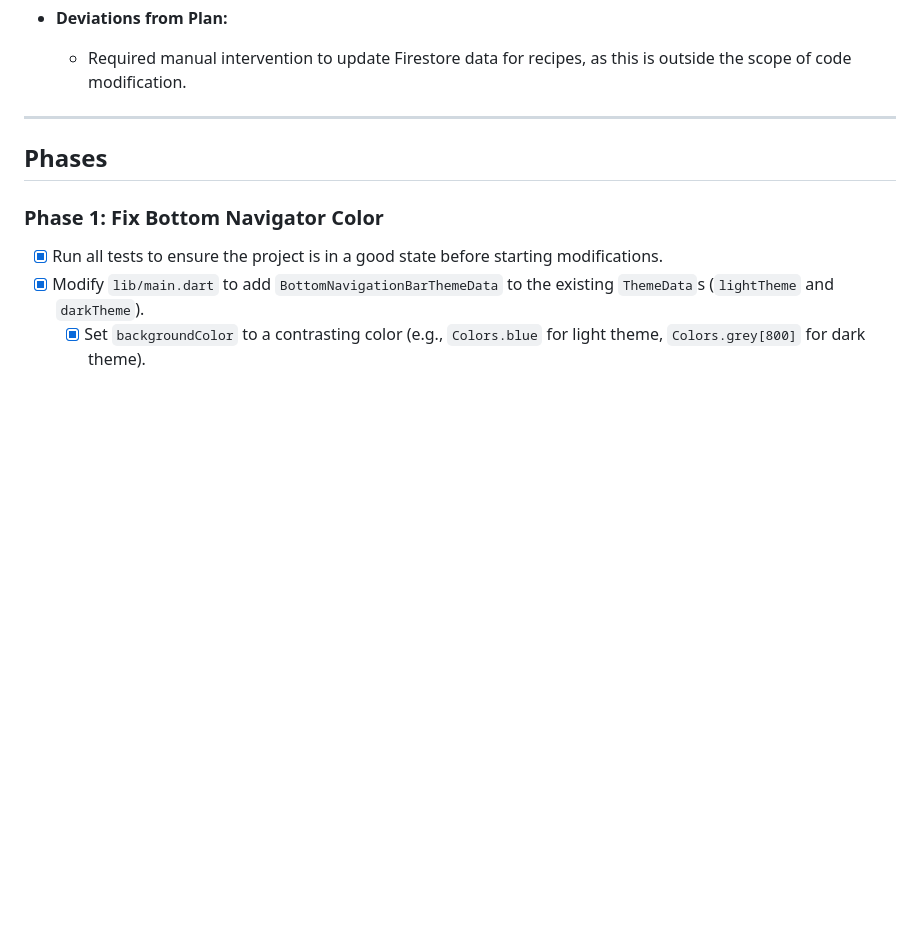
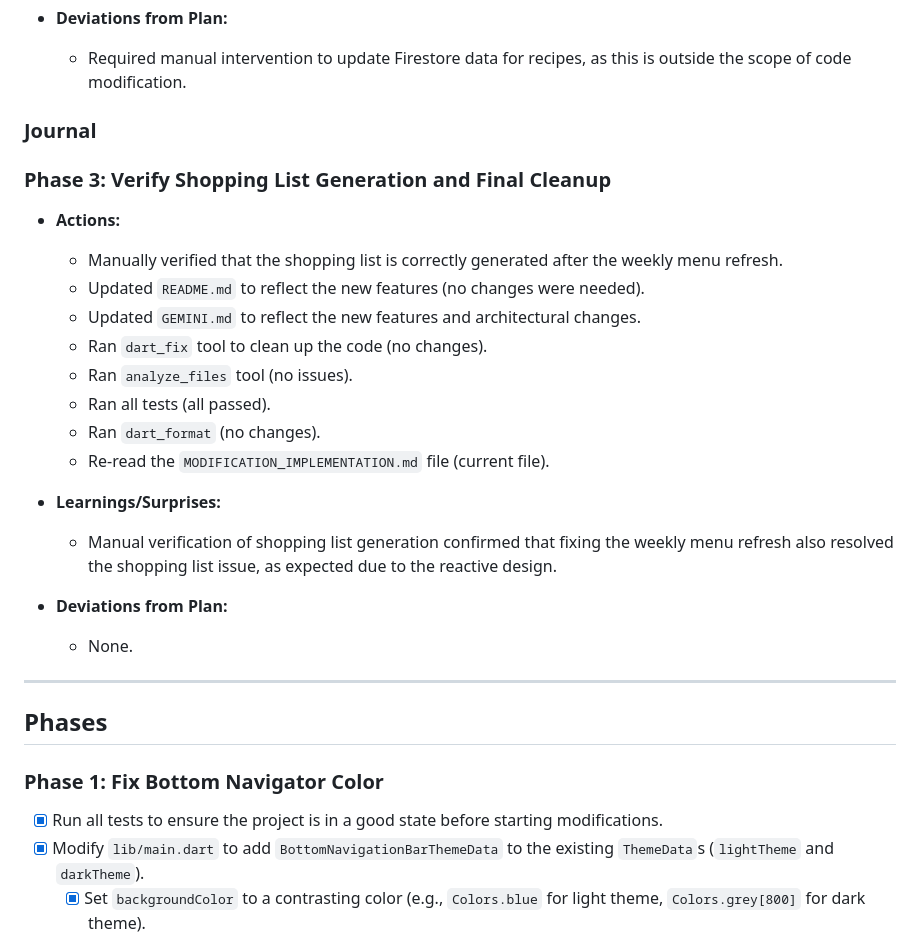
Before and after one commit to tianhaoz95/weeklymenu, a Markdown page: MODIFICATION_IMPLEMENTATION.md, the part around one of its changes. Drawn GitHub-style; blank space fills up the shorter version.

```diff
--- a/MODIFICATION_IMPLEMENTATION.md
+++ b/MODIFICATION_IMPLEMENTATION.md
@@ -46,6 +46,25 @@
 *   **Deviations from Plan:**
     *   Required manual intervention to update Firestore data for recipes, as this is outside the scope of code modification.
 
+### Journal
+
+### Phase 3: Verify Shopping List Generation and Final Cleanup
+
+*   **Actions:**
+    *   Manually verified that the shopping list is correctly generated after the weekly menu refresh.
+    *   Updated `README.md` to reflect the new features (no changes were needed).
+    *   Updated `GEMINI.md` to reflect the new features and architectural changes.
+    *   Ran `dart_fix` tool to clean up the code (no changes).
+    *   Ran `analyze_files` tool (no issues).
+    *   Ran all tests (all passed).
+    *   Ran `dart_format` (no changes).
+    *   Re-read the `MODIFICATION_IMPLEMENTATION.md` file (current file).
+
+*   **Learnings/Surprises:**
+    *   Manual verification of shopping list generation confirmed that fixing the weekly menu refresh also resolved the shopping list issue, as expected due to the reactive design.
+
+*   **Deviations from Plan:**
+    *   None.
 
 ---
 
```
Also changed, not shown: other parts of MODIFICATION_IMPLEMENTATION.md (+9 -9 lines).
